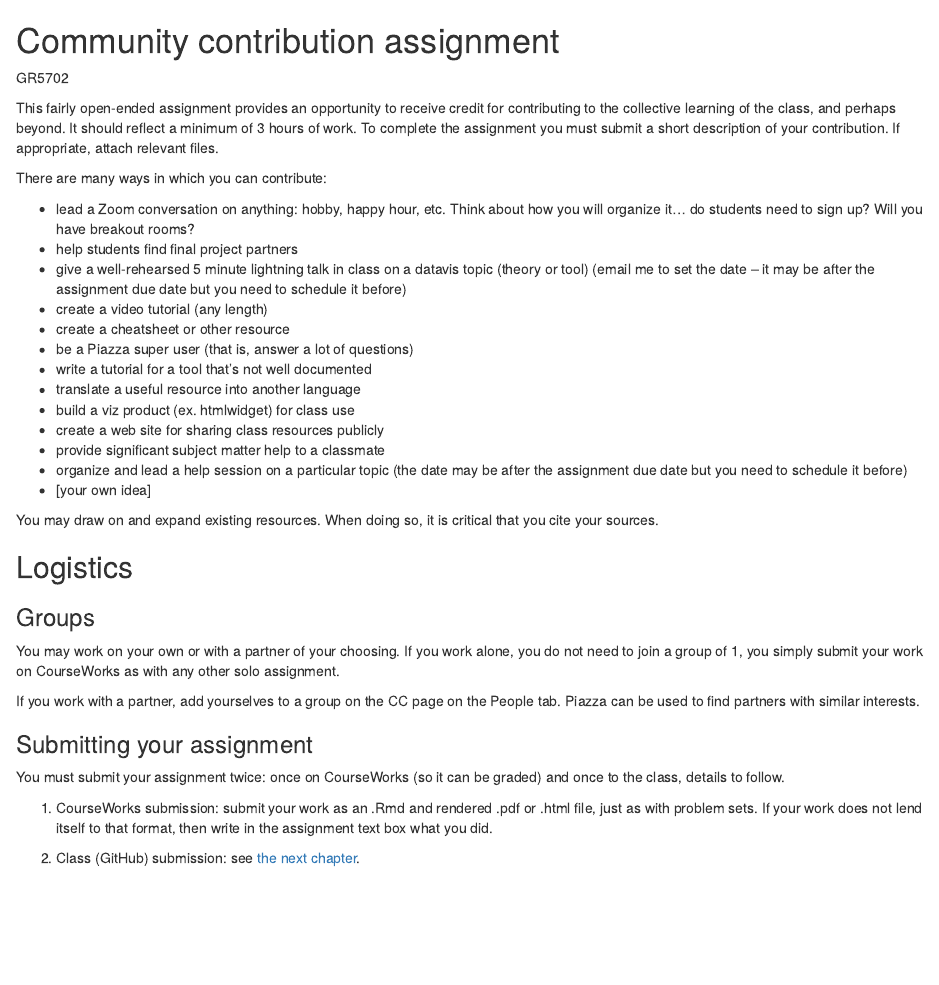
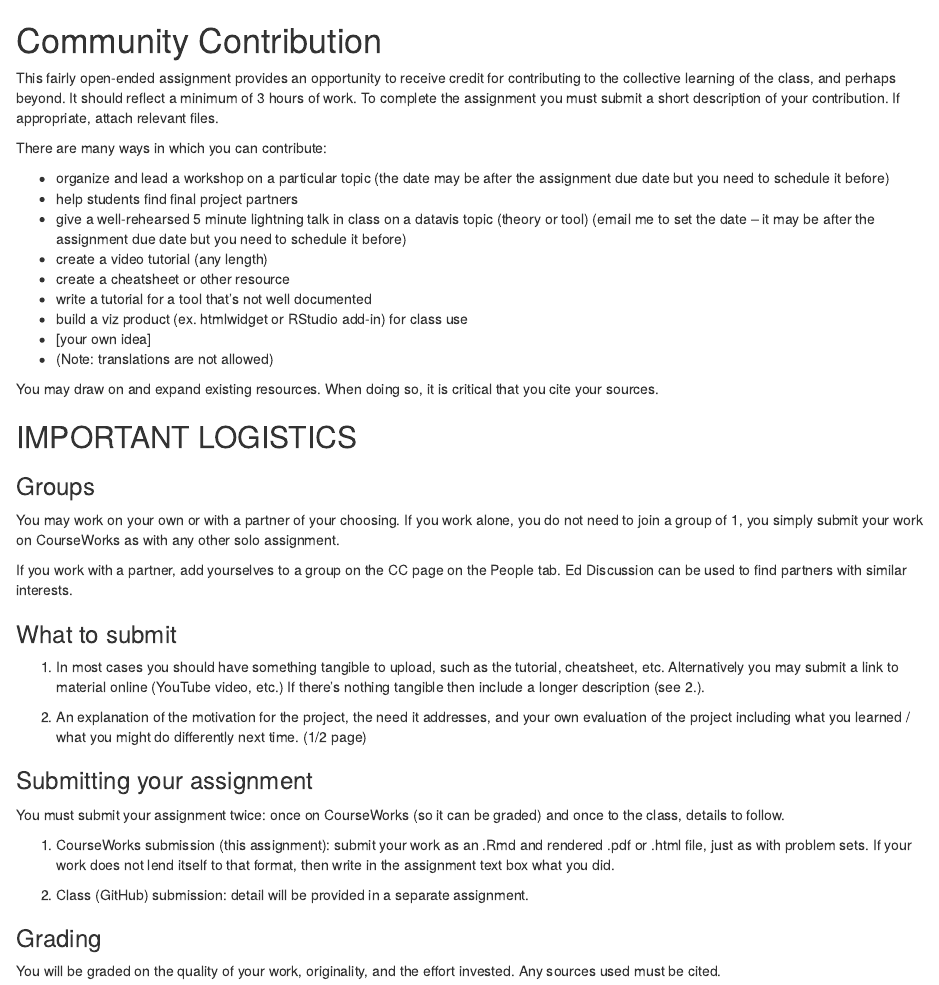
Before and after one commit to jtr13/cctemplate, an R Markdown document (assignment.Rmd): the page in a window 1100 px wide, from its top. Rendered offline with R 4.5, knitr and Pandoc, with nearby package versions; drawn as R Markdown's standard HTML page in place of the format the file asks for.

Commit message:
update to fall 2021 version

```diff
--- a/assignment.Rmd
+++ b/assignment.Rmd
@@ -1,40 +1,43 @@
-# Community contribution assignment
-
-GR5702
+# Community Contribution
 
 This fairly open-ended assignment provides an opportunity to receive credit for contributing to the collective learning of the class, and perhaps beyond. It should reflect a minimum of 3 hours of work. To complete the assignment you must submit a short description of your contribution. If appropriate, attach relevant files.
 
 There are many ways in which you can contribute:
 
-* lead a Zoom conversation on anything: hobby, happy hour, etc. Think about how you will organize it... do students need to sign up? Will you have breakout rooms?
+* organize and lead a workshop on a particular topic (the date may be after the assignment due date but you need to schedule it before)
 * help students find final project partners
 * give a well-rehearsed 5 minute lightning talk in class on a datavis topic (theory or tool) (email me to set the date -- it may be after the assignment due date but you need to schedule it before)
 * create a video tutorial (any length)
 * create a cheatsheet or other resource
-* be a Piazza super user (that is, answer a lot of questions)
 * write a tutorial for a tool that's not well documented
-* translate a useful resource into another language
-* build a viz product (ex. htmlwidget) for class use
-* create a web site for sharing class resources publicly
-* provide significant subject matter help to a classmate
-* organize and lead a help session on a particular topic (the date may be after the assignment due date but you need to schedule it before)
+* build a viz product (ex. htmlwidget or RStudio add-in) for class use
 * [your own idea]
-
+* (Note: translations are not allowed)
 
 You may draw on and expand existing resources.  When doing so, it is critical that you cite your sources.
 
-## Logistics
+## IMPORTANT LOGISTICS
 
 ### Groups
 
 You may work on your own or with a partner of your choosing. If you work alone, you do not need to join a group of 1, you simply submit your work on CourseWorks as with any other solo assignment.
 
-If you work with a partner, add yourselves to a group on the CC page on the People tab. Piazza can be used to find partners with similar interests.
+If you work with a partner, add yourselves to a group on the CC page on the People tab. Ed Discussion can be used to find partners with similar interests.
+
+### What to submit
+
+1. In most cases you should have something tangible to upload, such as the tutorial, cheatsheet, etc.  Alternatively you may submit a link to material online (YouTube video, etc.) If there's nothing tangible then include a longer description (see 2.).
+
+2. An explanation of the motivation for the project, the need it addresses, and your own evaluation of the project including what you learned / what you might do differently next time. (1/2 page)
 
 ### Submitting your assignment
 
 You must submit your assignment twice: once on CourseWorks (so it can be graded) and once to the class, details to follow.
 
-1. CourseWorks submission: submit your work as an .Rmd and rendered .pdf or .html file, just as with problem sets. If your work does not lend itself to that format, then write in the assignment text box what you did.
+1. CourseWorks submission (this assignment): submit your work as an .Rmd and rendered .pdf or .html file, just as with problem sets. If your work does not lend itself to that format, then write in the assignment text box what you did.
 
-2. Class (GitHub) submission: see [the next chapter](instructions.html).
+2. Class (GitHub) submission: detail will be provided in a separate assignment.
+
+### Grading
+
+You will be graded on the quality of your work, originality, and the effort invested. Any sources used must be cited.
```
